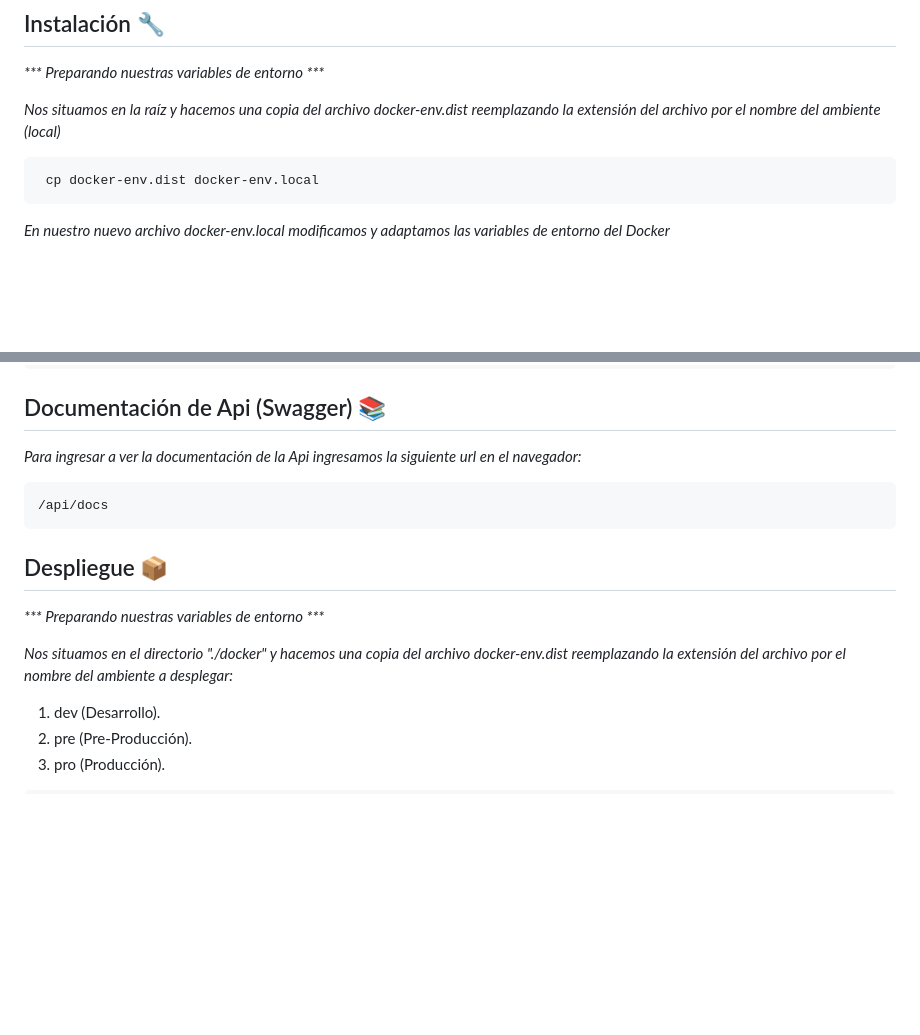
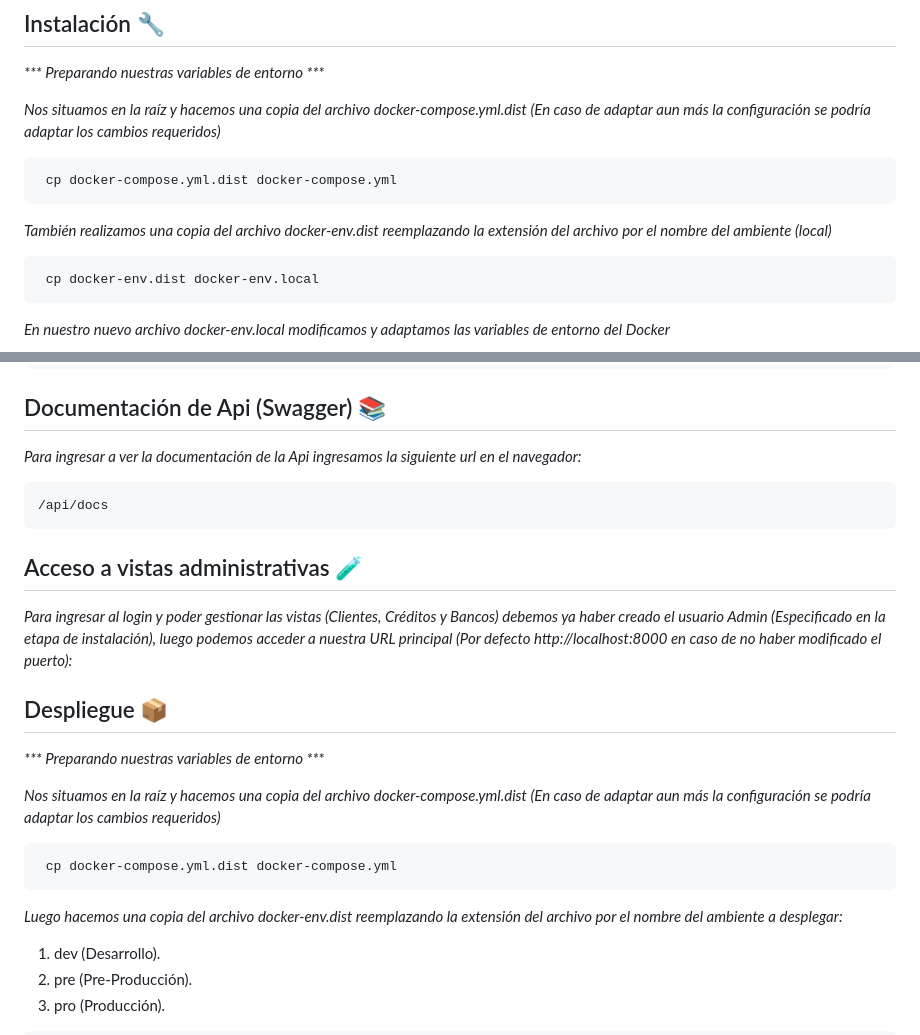
Before and after one commit to JesusD2405/creditBank, a Markdown page: README.md, 2 parts joined by grey strips. Drawn GitHub-style; blank space fills up the shorter version.

Commit message:
feature: update readme

````diff
--- a/README.md
+++ b/README.md
@@ -18,7 +18,13 @@ _Es importante tener instaladas las herramientas anteriormente mencionadas para
 
 _*** Preparando nuestras variables de entorno ***_
 
-_Nos situamos en la raíz y hacemos una copia del archivo docker-env.dist reemplazando la extensión del archivo por el nombre del ambiente (local)_
+_Nos situamos en la raíz y hacemos una copia del archivo docker-compose.yml.dist (En caso de adaptar aun más la configuración se podría adaptar los cambios requeridos)_
+
+```
+ cp docker-compose.yml.dist docker-compose.yml
+```
+
+_También realizamos una copia del archivo docker-env.dist reemplazando la extensión del archivo por el nombre del ambiente (local)_
 
 ```
  cp docker-env.dist docker-env.local
@@ -55,11 +61,22 @@ _Para ingresar a ver la documentación de la Api ingresamos la siguiente url en
 /api/docs
 ```
 
+## Acceso a vistas administrativas 🧪
+
+_Para ingresar al login y poder gestionar las vistas (Clientes, Créditos y Bancos) debemos ya haber creado el usuario Admin (Especificado en la etapa de instalación), luego podemos acceder a nuestra URL principal (Por defecto http://localhost:8000 en caso de no haber modificado el puerto):_
+
+
 ## Despliegue 📦
 
 _*** Preparando nuestras variables de entorno ***_
 
-_Nos situamos en el directorio "./docker" y hacemos una copia del archivo docker-env.dist reemplazando la extensión del archivo por el nombre del ambiente a desplegar:_
+_Nos situamos en la raíz y hacemos una copia del archivo docker-compose.yml.dist (En caso de adaptar aun más la configuración se podría adaptar los cambios requeridos)_
+
+```
+ cp docker-compose.yml.dist docker-compose.yml
+```
+
+_Luego hacemos una copia del archivo docker-env.dist reemplazando la extensión del archivo por el nombre del ambiente a desplegar:_
 
 1. dev (Desarrollo).
 2. pre (Pre-Producción).
````
